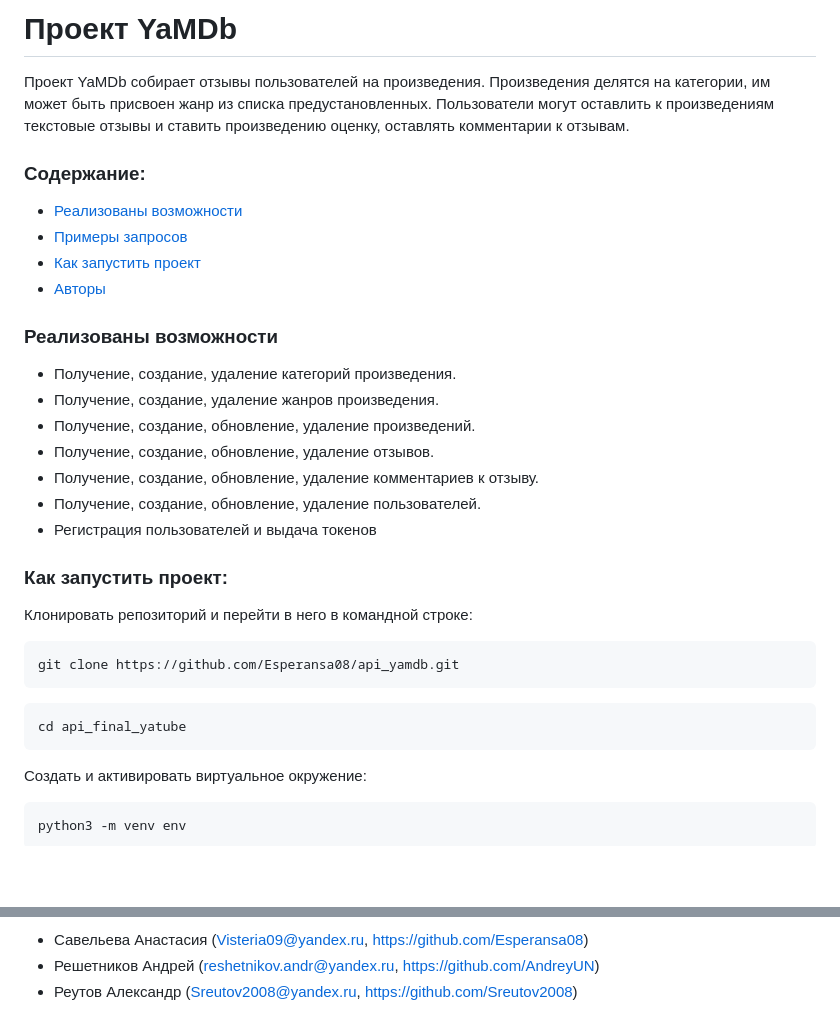
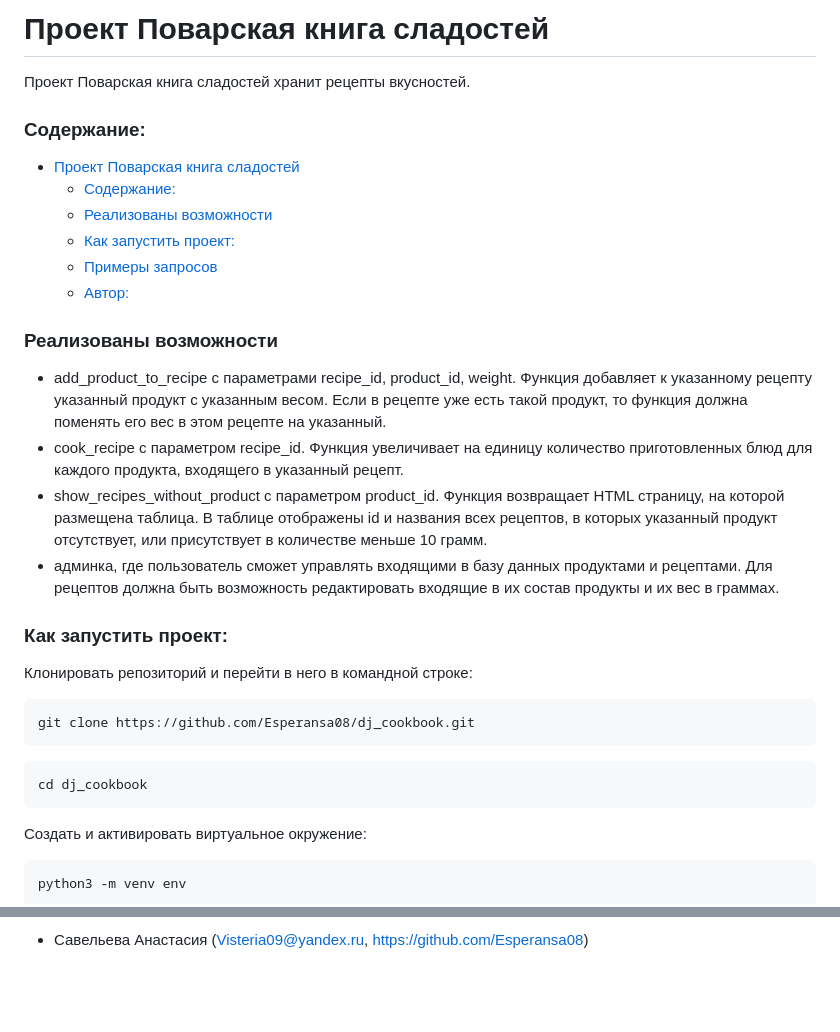
Before and after one commit to Esperansa08/dj_cookbook, a Markdown page: README.md, 2 parts joined by grey strips. Rendered like a GitHub page; blank space fills up the shorter version.

````diff
--- a/README.md
+++ b/README.md
@@ -1,24 +1,22 @@
 
-# Проект YaMDb
-Проект YaMDb собирает отзывы пользователей на произведения.
-Произведения делятся на категории, им  может быть присвоен жанр из списка предустановленных.
-Пользователи могут оставлить к произведениям текстовые отзывы и ставить произведению оценку, оставлять комментарии к отзывам.
+# Проект  Поварская книга сладостей
+Проект  Поварская книга сладостей хранит рецепты вкусностей.
+
 
 ### Содержание:
- - [Реализованы возможности](#реализованы-возможности)
- - [Примеры запросов](#примеры-запросов)
- - [Как запустить проект](#как-запустить-проект)
- - [Авторы](#авторы)
+- [Проект  Поварская книга сладостей](#проект--поварская-книга-сладостей)
+    - [Содержание:](#содержание)
+    - [Реализованы возможности](#реализованы-возможности)
+    - [Как запустить проект:](#как-запустить-проект)
+    - [Примеры запросов](#примеры-запросов)
+    - [Автор:](#автор)
 
 
 ### Реализованы возможности
-* Получение, создание, удаление категорий произведения.
-* Получение, создание, удаление жанров произведения.
-* Получение, создание, обновление, удаление произведений.
-* Получение, создание, обновление, удаление отзывов.
-* Получение, создание, обновление, удаление комментариев к отзыву.
-* Получение, создание, обновление, удаление пользователей.
-* Регистрация пользователей и выдача токенов
+* add_product_to_recipe с параметрами recipe_id, product_id, weight. Функция добавляет к указанному рецепту указанный продукт с указанным весом. Если в рецепте уже есть такой продукт, то функция должна поменять его вес в этом рецепте на указанный.
+*  cook_recipe c параметром recipe_id. Функция увеличивает на единицу количество приготовленных блюд для каждого продукта, входящего в указанный рецепт.
+*   show_recipes_without_product с параметром product_id. Функция возвращает HTML страницу, на которой размещена таблица. В таблице отображены id и названия всех рецептов, в которых указанный продукт отсутствует, или присутствует в количестве меньше 10 грамм.
+*   админка, где пользователь сможет управлять входящими в базу данных продуктами и рецептами. Для рецептов должна быть возможность редактировать входящие в их состав продукты и их вес в граммах.
 
 
 ### Как запустить проект:
@@ -26,10 +24,10 @@
 Клонировать репозиторий и перейти в него в командной строке:
 
 ```
-git clone https://github.com/Esperansa08/api_yamdb.git
+git clone https://github.com/Esperansa08/dj_cookbook.git
 ```
 ```
-cd api_final_yatube
+cd dj_cookbook
 ```
 
 Cоздать и активировать виртуальное окружение:
@@ -157,3 +72 @@ Request: [DELETE] http://127.0.0.1:8000/api/v1/titles/{title_id}/reviews/{review
  * Савельева Анастасия (Visteria09@yandex.ru, https://github.com/Esperansa08)
- * Решетников Андрей (reshetnikov.andr@yandex.ru, https://github.com/AndreyUN)
- * Реутов Александр (Sreutov2008@yandex.ru, https://github.com/Sreutov2008)
````
Also changed, not shown: other parts of README.md (+2 -85 lines).
